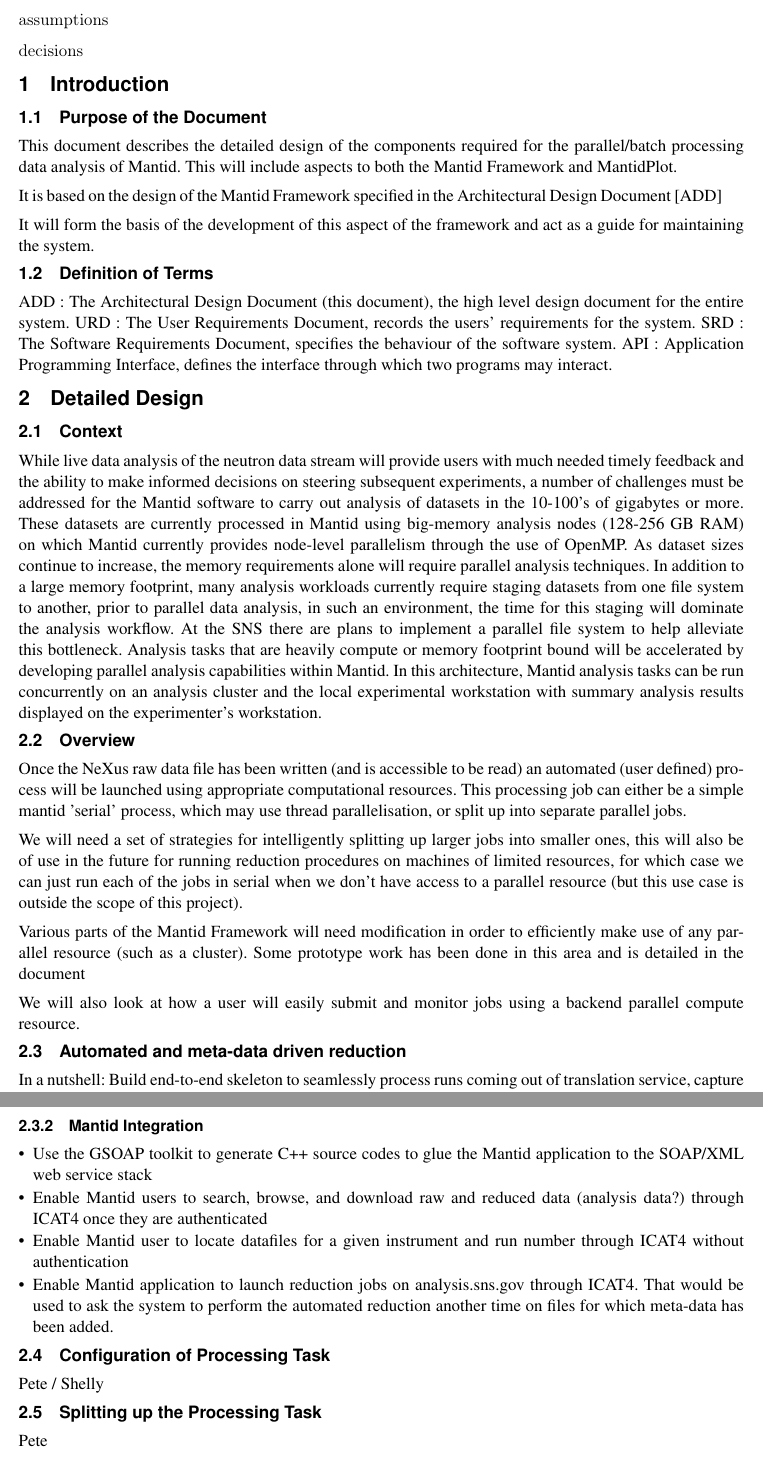
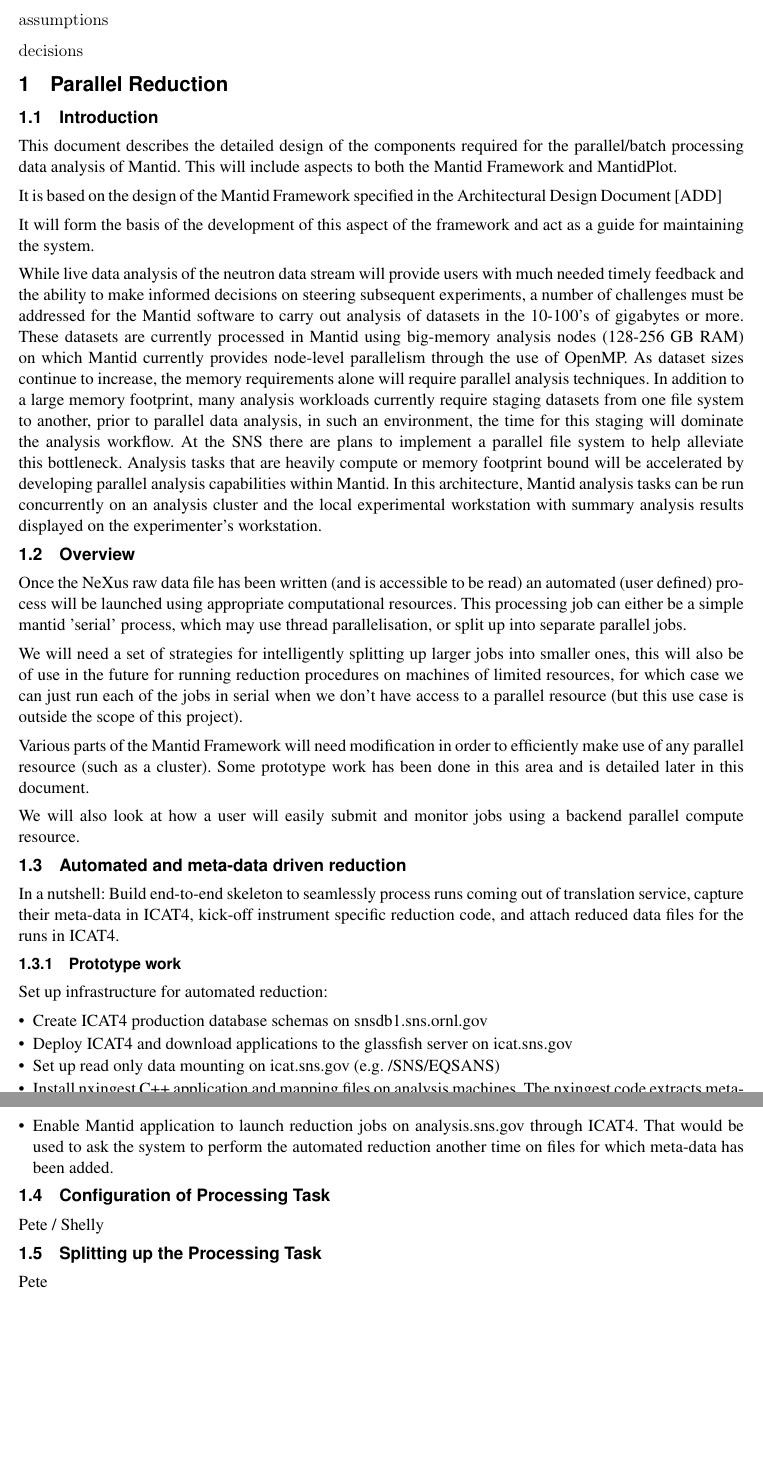
Before and after one commit to ADARA-Neutrons/adara, a LaTeX document (4_Parallel_Analysis/standalone.tex, which reads 4_Parallel_Analysis/component.tex): two parts of pages 1 and 2 of 2, joined at a grey line, cut so that both start at the same text, the shorter picture padded with empty space. Compiled offline with pdfLaTeX; a LaTeX package or settings file that is missing is left out.

Commit message:
Added use of chapterfolder

```diff
--- a/4_Parallel_Analysis/component.tex
+++ b/4_Parallel_Analysis/component.tex
@@ -1,5 +1,6 @@
-\section{Introduction}
-\subsection{Purpose of the Document}
+\section{Parallel Reduction}
+
+\subsection{Introduction}
 This document describes the detailed design of the components required for the parallel/batch processing data analysis of Mantid.  This will include aspects to both the Mantid Framework and MantidPlot.
 
 
@@ -7,17 +8,6 @@
 
 
 It will form the basis of the development of this aspect of the framework and act as a guide for maintaining the system.
-
-\subsection{Definition of Terms}
-
-ADD : The Architectural Design Document (this document), the high level design document for the entire system.
-URD :	The User Requirements Document, records the users' requirements for the system.
-SRD : The Software Requirements Document, specifies the behaviour of the software system.
-API : Application Programming Interface, defines the interface through which two programs may interact.
-
-\section{Detailed Design}
-
-\subsection{Context}
 
 While live data analysis of the neutron data stream will provide users with much needed timely feedback and the ability to make informed decisions on steering subsequent experiments, a number of challenges must be addressed for the Mantid software to carry out analysis of datasets in the 10-100's of gigabytes or more. These datasets are currently processed in Mantid using big-memory analysis nodes (128-256 GB RAM) on which Mantid currently provides node-level parallelism through the use of OpenMP. As dataset sizes continue to increase, the memory requirements alone will require parallel analysis techniques. In addition to a large memory footprint, many analysis workloads currently require staging datasets from one file system to another, prior to parallel data analysis, in such an environment, the time for this staging will dominate the analysis workflow.  At the SNS there are plans to implement a parallel file system to help alleviate this bottleneck.  Analysis tasks that are heavily compute or memory footprint bound will be accelerated by developing parallel analysis capabilities within Mantid. In this architecture, Mantid analysis tasks can be run concurrently on an analysis cluster and the local experimental workstation with summary analysis results displayed on the experimenter's workstation.
 
@@ -27,13 +17,13 @@
 
 We will need a set of strategies for intelligently splitting up larger jobs into smaller ones, this will also be of use in the future for running reduction procedures on machines of limited resources, for which case we can just run each of the jobs in serial when we don't have access to a parallel resource (but this use case is outside the scope of this project).
 
-Various parts of the Mantid Framework will need modification in order to efficiently make use of any parallel resource (such as a cluster).  Some prototype work has been done in this area and is detailed in the document %%({https://github.com/mantidproject/documents/blob/master/Design/ParallelAnalysis/MPI_Prototype.odt}).
+Various parts of the Mantid Framework will need modification in order to efficiently make use of any parallel resource (such as a cluster).  Some prototype work has been done in this area and is detailed later in this document.
 
 We will also look at how a user will easily submit and monitor jobs using a backend parallel compute resource.
 
+\cfinput{1_automated.tex}
 
-\input{1_automated.tex}
+\cfinput{2_processdefinition.tex}
 
-\input{2_processdefinition.tex}
+\cfinput{3_chunking.tex}
 
-\input{3_chunking.tex}
--- a/4_Parallel_Analysis/standalone.tex
+++ b/4_Parallel_Analysis/standalone.tex
@@ -40,6 +40,7 @@
 %\usepackage[pdfborder={0 0 0}]{hyperref}
 \usepackage{color}
 \usepackage{multind}
+\usepackage{chapterfolder}
 
 \definecolor{lightgrey}{gray}{0.8}
 
```
Also changed, not shown: 4_Parallel_Analysis/component.tex (5 more changed lines).
